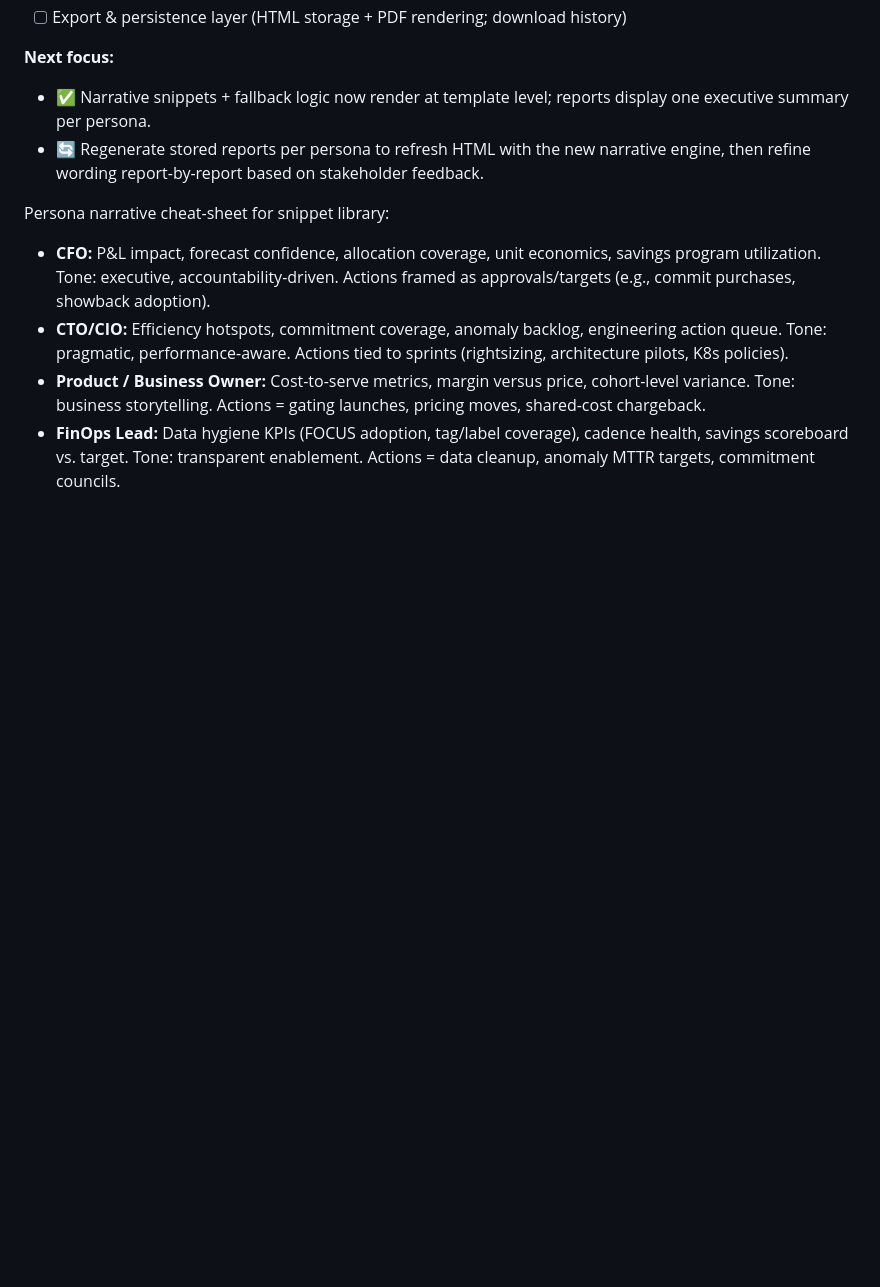
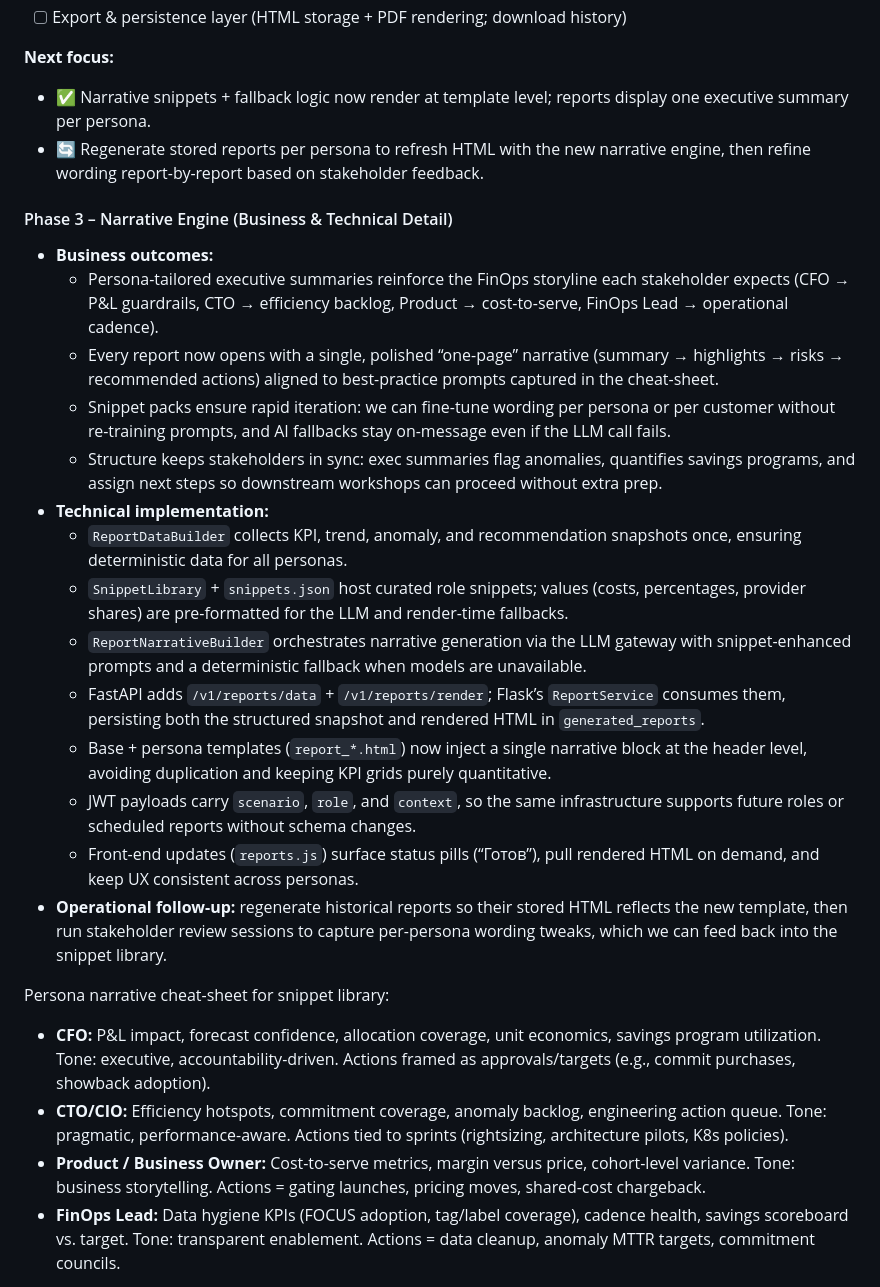
Before and after one commit to colaisr/infrazen, a Markdown page: Docs/agent_service_master_description.md, the part around the change. Rendered like a GitHub page; blank space fills up the shorter version.

Commit message:
docs(agent): expand report narrative details

```diff
--- a/Docs/agent_service_master_description.md
+++ b/Docs/agent_service_master_description.md
@@ -881,6 +881,22 @@ Definition of done: agent answers about charts/KPIs and produces concise insight
 - ✅ Narrative snippets + fallback logic now render at template level; reports display one executive summary per persona.
 - 🔄 Regenerate stored reports per persona to refresh HTML with the new narrative engine, then refine wording report-by-report based on stakeholder feedback.
 
+#### Phase 3 – Narrative Engine (Business & Technical Detail)
+- **Business outcomes:**
+  - Persona-tailored executive summaries reinforce the FinOps storyline each stakeholder expects (CFO → P&L guardrails, CTO → efficiency backlog, Product → cost-to-serve, FinOps Lead → operational cadence).
+  - Every report now opens with a single, polished “one-page” narrative (summary → highlights → risks → recommended actions) aligned to best-practice prompts captured in the cheat-sheet.
+  - Snippet packs ensure rapid iteration: we can fine-tune wording per persona or per customer without re-training prompts, and AI fallbacks stay on-message even if the LLM call fails.
+  - Structure keeps stakeholders in sync: exec summaries flag anomalies, quantifies savings programs, and assign next steps so downstream workshops can proceed without extra prep.
+- **Technical implementation:**
+  - `ReportDataBuilder` collects KPI, trend, anomaly, and recommendation snapshots once, ensuring deterministic data for all personas.
+  - `SnippetLibrary` + `snippets.json` host curated role snippets; values (costs, percentages, provider shares) are pre-formatted for the LLM and render-time fallbacks.
+  - `ReportNarrativeBuilder` orchestrates narrative generation via the LLM gateway with snippet-enhanced prompts and a deterministic fallback when models are unavailable.
+  - FastAPI adds `/v1/reports/data` + `/v1/reports/render`; Flask’s `ReportService` consumes them, persisting both the structured snapshot and rendered HTML in `generated_reports`.
+  - Base + persona templates (`report_*.html`) now inject a single narrative block at the header level, avoiding duplication and keeping KPI grids purely quantitative.
+  - JWT payloads carry `scenario`, `role`, and `context`, so the same infrastructure supports future roles or scheduled reports without schema changes.
+  - Front-end updates (`reports.js`) surface status pills (“Готов”), pull rendered HTML on demand, and keep UX consistent across personas.
+- **Operational follow-up:** regenerate historical reports so their stored HTML reflects the new template, then run stakeholder review sessions to capture per-persona wording tweaks, which we can feed back into the snippet library.
+
 Persona narrative cheat-sheet for snippet library:
 - **CFO:** P&L impact, forecast confidence, allocation coverage, unit economics, savings program utilization. Tone: executive, accountability-driven. Actions framed as approvals/targets (e.g., commit purchases, showback adoption).
 - **CTO/CIO:** Efficiency hotspots, commitment coverage, anomaly backlog, engineering action queue. Tone: pragmatic, performance-aware. Actions tied to sprints (rightsizing, architecture pilots, K8s policies).
```
